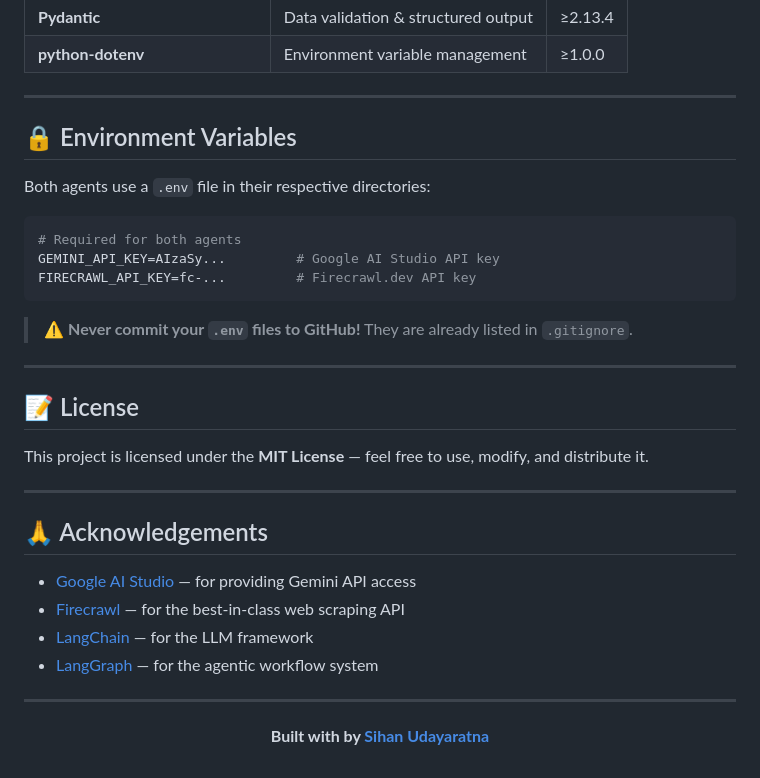
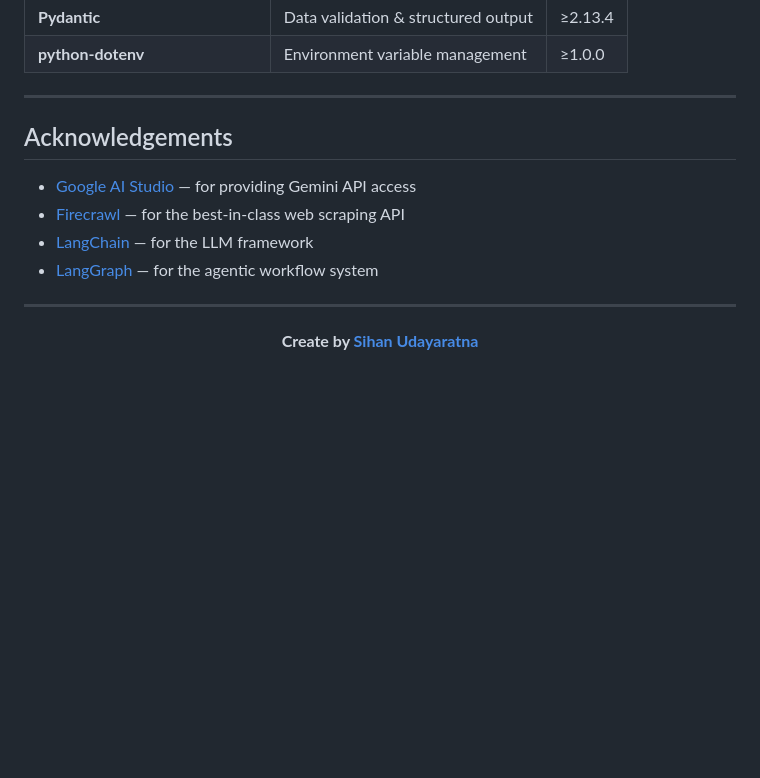
Before and after one commit to SihanUdayaratna03/SentinelAI-Agent, a Markdown page: README.md, the part around the change. Drawn GitHub-style; blank space fills up the shorter version.

````diff
--- a/README.md
+++ b/README.md
@@ -346,27 +346,8 @@ graph TD
 
 ---
 
-## 🔒 Environment Variables
 
-Both agents use a `.env` file in their respective directories:
-
-```env
-# Required for both agents
-GEMINI_API_KEY=AIzaSy...         # Google AI Studio API key
-FIRECRAWL_API_KEY=fc-...         # Firecrawl.dev API key
-```
-
-> ⚠️ **Never commit your `.env` files to GitHub!** They are already listed in `.gitignore`.
-
----
-
-## 📝 License
-
-This project is licensed under the **MIT License** — feel free to use, modify, and distribute it.
-
----
-
-## 🙏 Acknowledgements
+##  Acknowledgements
 
 - [Google AI Studio](https://aistudio.google.com) — for providing Gemini API access
 - [Firecrawl](https://firecrawl.dev) — for the best-in-class web scraping API
@@ -377,7 +358,7 @@ This project is licensed under the **MIT License** — feel free to use, modify,
 
 <div align="center">
 
-**Built with  by [Sihan Udayaratna](https://github.com/SihanUdayaratna03)**
+**Create by [Sihan Udayaratna](https://github.com/SihanUdayaratna03)**
 
 
 
````
